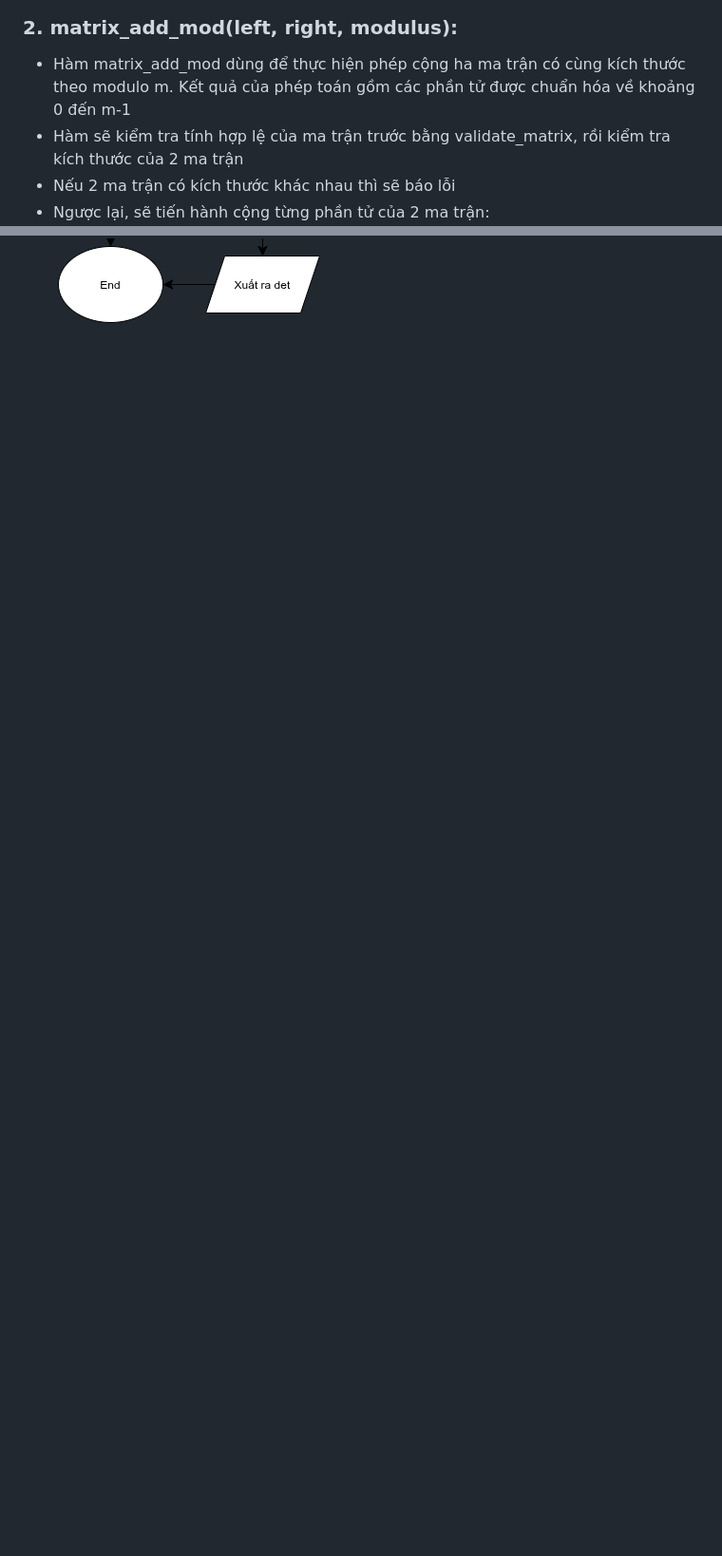
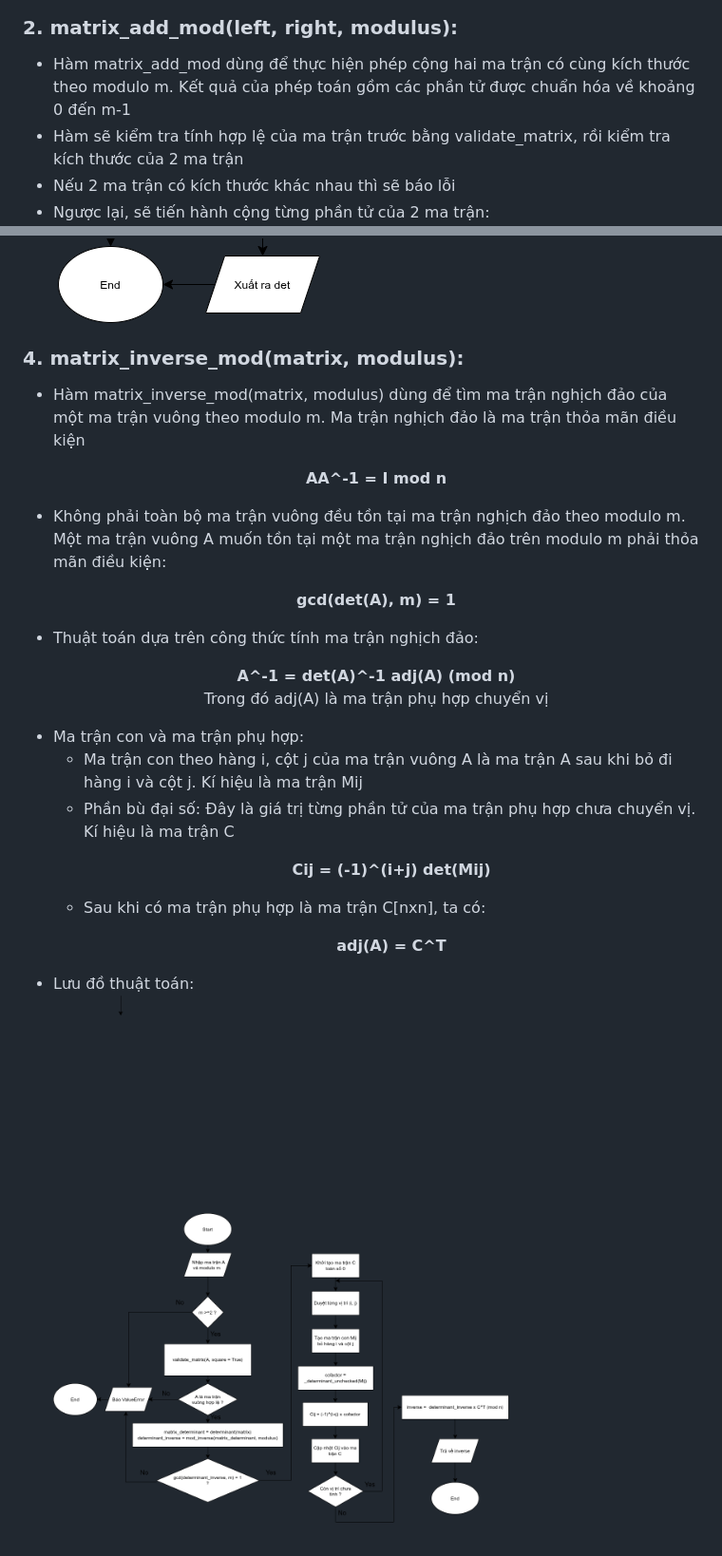
Before and after one commit to quanghung4dhh/LTMM_Project, a Markdown page: report/bai1.md, 2 parts joined by grey strips. Shown at 95% size. GitHub-like rendering; pictures changed too: assets/inverse_matrix.png (added); blank space fills up the shorter version.

Commit message:
Thêm giải thích thuật toán matrix_inverse_mod

```diff
--- a/report/bai1.md
+++ b/report/bai1.md
@@ -68,7 +68,7 @@
 
 ### 2. matrix_add_mod(left, right, modulus):
 
-- Hàm matrix_add_mod dùng để thực hiện phép cộng ha ma trận có cùng kích thước theo modulo m. Kết quả của phép toán gồm các phần tử được chuẩn hóa về khoảng 0 đến m-1
+- Hàm matrix_add_mod dùng để thực hiện phép cộng hai ma trận có cùng kích thước theo modulo m. Kết quả của phép toán gồm các phần tử được chuẩn hóa về khoảng 0 đến m-1
 - Hàm sẽ kiểm tra tính hợp lệ của ma trận trước bằng validate_matrix, rồi kiểm tra kích thước của 2 ma trận
 - Nếu 2 ma trận có kích thước khác nhau thì sẽ báo lỗi
 - Ngược lại, sẽ tiến hành cộng từng phần tử của 2 ma trận:
@@ -105,3 +105,31 @@
 - Còn hàm determinant(matrix) đơn giản là kiểm tra ma trận vuông đầu vào có hợp lệ không rồi gọi hàm \_determinant_unchecked(matrix) để tính định thức
 - Lưu đồ thuật toán: <br>
   ![determinant](../assets/det2.png)
+
+### 4. matrix_inverse_mod(matrix, modulus):
+
+- Hàm matrix_inverse_mod(matrix, modulus) dùng để tìm ma trận nghịch đảo của một ma trận vuông theo modulo m. Ma trận nghịch đảo là ma trận thỏa mãn điều kiện
+  <p align="center">
+    <strong>AA^-1 = I mod n</strong>
+  </p>
+- Không phải toàn bộ ma trận vuông đều tồn tại ma trận nghịch đảo theo modulo m. Một ma trận vuông A muốn tồn tại một ma trận nghịch đảo trên modulo m phải thỏa mãn điều kiện:
+  <p align="center">
+    <strong>gcd(det(A), m) = 1</strong>
+  </p>
+- Thuật toán dựa trên công thức tính ma trận nghịch đảo:
+  <p align="center">
+    <strong>A^-1 = det(A)^-1 adj(A) (mod n)</strong> <br>
+    Trong đó adj(A) là ma trận phụ hợp chuyển vị
+  </p>
+- Ma trận con và ma trận phụ hợp:
+  - Ma trận con theo hàng i, cột j của ma trận vuông A là ma trận A sau khi bỏ đi hàng i và cột j. Kí hiệu là ma trận Mij
+  - Phần bù đại số: Đây là giá trị từng phần tử của ma trận phụ hợp chưa chuyển vị. Kí hiệu là ma trận C
+    <p align="center">
+      <strong>Cij = (-1)^(i+j) det(Mij)</strong> <br>
+    </p>
+  - Sau khi có ma trận phụ hợp là ma trận C[nxn], ta có:
+    <p align="center">
+      <strong>adj(A) = C^T</strong> <br>
+    </p>
+- Lưu đồ thuật toán: <br>
+  ![Matrix inverse](../assets/inverse_matrix.png)
```
Also changed, not shown: other parts of report/bai1.md (+4 -4 lines).
